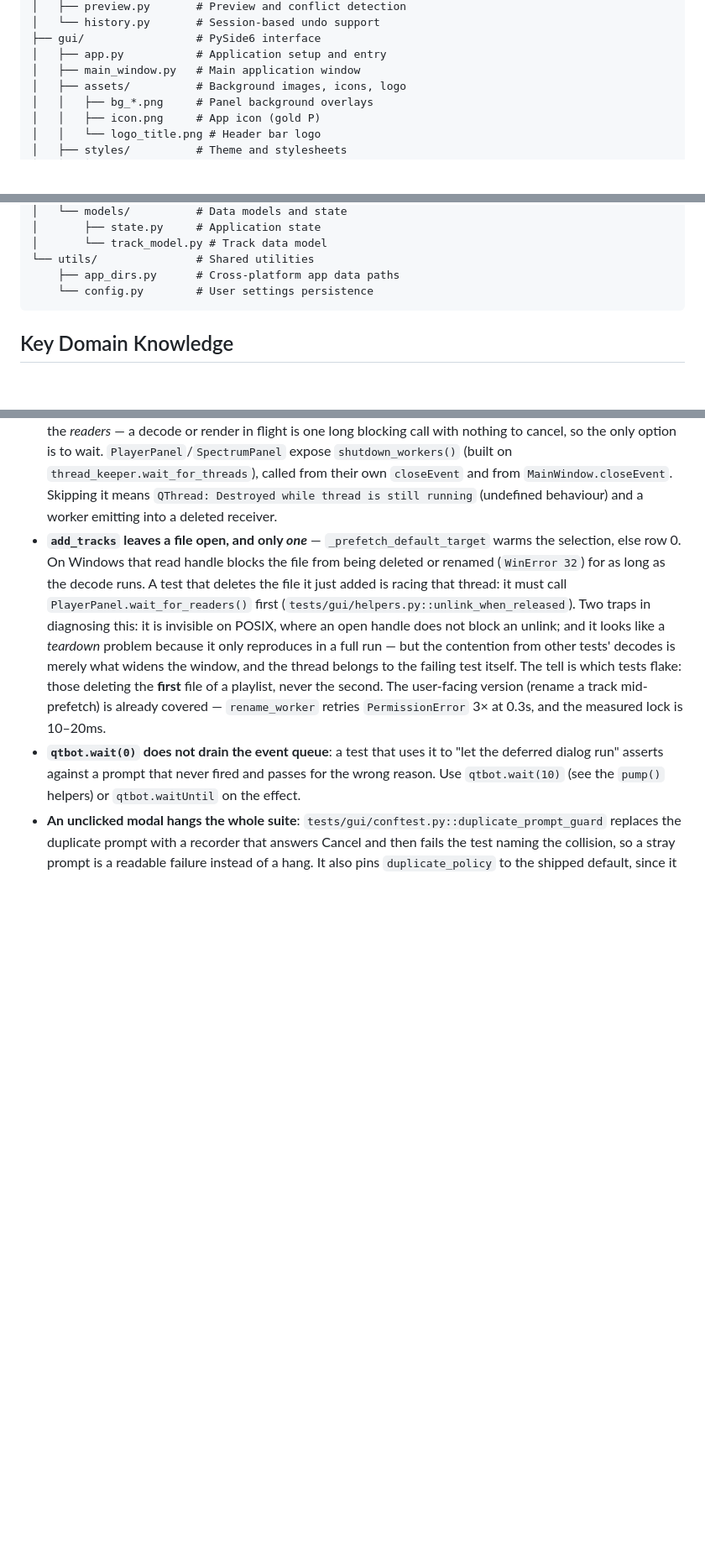
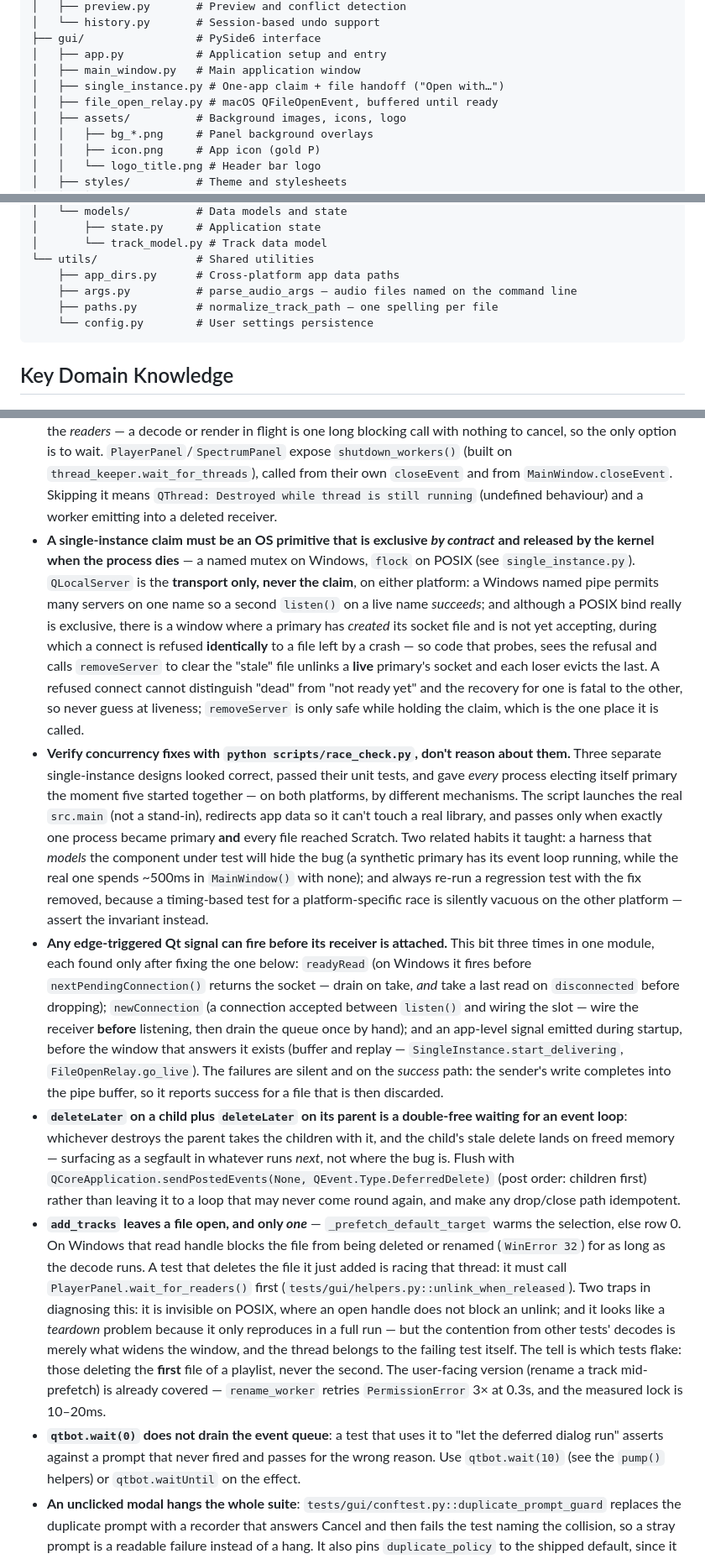
Before and after one commit to jared-perez/mixed-in-p, a Markdown page: CLAUDE.md, 3 parts joined by grey strips. Shown at 84% size. Drawn GitHub-style; blank space fills up the shorter version.

Commit message:
Write down what the single-instance work taught us
Four entries in the project notes, all of them things that cost a round
trip to a second machine to find, plus the three new modules in the
architecture tree.

The load-bearing one is the method: three separate designs for the
claim looked correct, passed their unit tests, and gave every process
electing itself primary the moment five started together. Reasoning lost
to a race harness three times, so the note says to run scripts/race_check.py
rather than think about it.

Co-Authored-By: Claude Opus 5 (1M context) <noreply@anthropic.com>

````diff
--- a/CLAUDE.md
+++ b/CLAUDE.md
@@ -72,6 +72,8 @@ src/
 ├── gui/                 # PySide6 interface
 │   ├── app.py           # Application setup and entry
 │   ├── main_window.py   # Main application window
+│   ├── single_instance.py # One-app claim + file handoff ("Open with…")
+│   ├── file_open_relay.py # macOS QFileOpenEvent, buffered until ready
 │   ├── assets/          # Background images, icons, logo
 │   │   ├── bg_*.png     # Panel background overlays
 │   │   ├── icon.png     # App icon (gold P)
@@ -109,6 +111,8 @@ src/
 │       └── track_model.py # Track data model
 └── utils/               # Shared utilities
     ├── app_dirs.py      # Cross-platform app data paths
+    ├── args.py          # parse_audio_args — audio files named on the command line
+    ├── paths.py         # normalize_track_path — one spelling per file
     └── config.py        # User settings persistence
 ```
 
@@ -156,6 +160,10 @@ Compatible keys for mixing: same number (relative major/minor) or +/-1 on same l
 - **Concurrent lazy imports abort the process**: a main-thread `read_metadata` (mutagen → charset_normalizer) racing a decode thread's lazy librosa import produces `Fatal Python error: Aborted` with both threads inside `<frozen importlib._bootstrap>`. In tests, warm the imports up front — `tests/gui/conftest.py::warm_lazy_audio_imports` does librosa for every GUI test, `test_playlist_drag_add.py::warm_tag_reader` does the tag reader. Any test that pumps the event loop while a Player fixture is alive can trigger it, because pumping is what lets a queued prefetch actually start decoding. This signature is NOT the known interpreter-teardown segfault, which happens after every test has already passed.
 - **A modal opened from inside a drop or drag handler fights Qt for the mouse grab**: fire it from `QTimer.singleShot(0, …)` instead, and accept the event first. Both the moved-file warning (`player_panel._guard_drag`) and the duplicate-tracks prompt do this. Consequence for the caller: the add is *pending*, not done, when the handler returns — so anything that must run afterwards goes in the continuation, and the accept/ignore verdict can't depend on the outcome. Accepting early is safe only because these drops are `CopyAction`, so a cancelled add leaves the source untouched anyway.
 - **A panel that starts reader threads must join them on close**: `stop_playback()` ends the audio output, not the *readers* — a decode or render in flight is one long blocking call with nothing to cancel, so the only option is to wait. `PlayerPanel`/`SpectrumPanel` expose `shutdown_workers()` (built on `thread_keeper.wait_for_threads`), called from their own `closeEvent` and from `MainWindow.closeEvent`. Skipping it means `QThread: Destroyed while thread is still running` (undefined behaviour) and a worker emitting into a deleted receiver.
+- **A single-instance claim must be an OS primitive that is exclusive *by contract* and released by the kernel when the process dies** — a named mutex on Windows, `flock` on POSIX (see `single_instance.py`). `QLocalServer` is the **transport only, never the claim**, on either platform: a Windows named pipe permits many servers on one name so a second `listen()` on a live name *succeeds*; and although a POSIX bind really is exclusive, there is a window where a primary has *created* its socket file and is not yet accepting, during which a connect is refused **identically** to a file left by a crash — so code that probes, sees the refusal and calls `removeServer` to clear the "stale" file unlinks a **live** primary's socket and each loser evicts the last. A refused connect cannot distinguish "dead" from "not ready yet" and the recovery for one is fatal to the other, so never guess at liveness; `removeServer` is only safe while holding the claim, which is the one place it is called.
+- **Verify concurrency fixes with `python scripts/race_check.py`, don't reason about them.** Three separate single-instance designs looked correct, passed their unit tests, and gave *every* process electing itself primary the moment five started together — on both platforms, by different mechanisms. The script launches the real `src.main` (not a stand-in), redirects app data so it can't touch a real library, and passes only when exactly one process became primary **and** every file reached Scratch. Two related habits it taught: a harness that *models* the component under test will hide the bug (a synthetic primary has its event loop running, while the real one spends ~500ms in `MainWindow()` with none); and always re-run a regression test with the fix removed, because a timing-based test for a platform-specific race is silently vacuous on the other platform — assert the invariant instead.
+- **Any edge-triggered Qt signal can fire before its receiver is attached.** This bit three times in one module, each found only after fixing the one below: `readyRead` (on Windows it fires before `nextPendingConnection()` returns the socket — drain on take, *and* take a last read on `disconnected` before dropping); `newConnection` (a connection accepted between `listen()` and wiring the slot — wire the receiver **before** listening, then drain the queue once by hand); and an app-level signal emitted during startup, before the window that answers it exists (buffer and replay — `SingleInstance.start_delivering`, `FileOpenRelay.go_live`). The failures are silent and on the *success* path: the sender's write completes into the pipe buffer, so it reports success for a file that is then discarded.
+- **`deleteLater` on a child plus `deleteLater` on its parent is a double-free waiting for an event loop**: whichever destroys the parent takes the children with it, and the child's stale delete lands on freed memory — surfacing as a segfault in whatever runs *next*, not where the bug is. Flush with `QCoreApplication.sendPostedEvents(None, QEvent.Type.DeferredDelete)` (post order: children first) rather than leaving it to a loop that may never come round again, and make any drop/close path idempotent.
 - **`add_tracks` leaves a file open, and only *one*** — `_prefetch_default_target` warms the selection, else row 0. On Windows that read handle blocks the file from being deleted or renamed (`WinError 32`) for as long as the decode runs. A test that deletes the file it just added is racing that thread: it must call `PlayerPanel.wait_for_readers()` first (`tests/gui/helpers.py::unlink_when_released`). Two traps in diagnosing this: it is invisible on POSIX, where an open handle does not block an unlink; and it looks like a *teardown* problem because it only reproduces in a full run — but the contention from other tests' decodes is merely what widens the window, and the thread belongs to the failing test itself. The tell is which tests flake: those deleting the **first** file of a playlist, never the second. The user-facing version (rename a track mid-prefetch) is already covered — `rename_worker` retries `PermissionError` 3× at 0.3s, and the measured lock is 10–20ms.
 - **`qtbot.wait(0)` does not drain the event queue**: a test that uses it to "let the deferred dialog run" asserts against a prompt that never fired and passes for the wrong reason. Use `qtbot.wait(10)` (see the `pump()` helpers) or `qtbot.waitUntil` on the effect.
 - **An unclicked modal hangs the whole suite**: `tests/gui/conftest.py::duplicate_prompt_guard` replaces the duplicate prompt with a recorder that answers Cancel and then fails the test naming the collision, so a stray prompt is a readable failure instead of a hang. It also pins `duplicate_policy` to the shipped default, since it is a user setting the suite must not inherit. A test that means to reach the box patches `duplicate_policy._prompt` itself.
````
